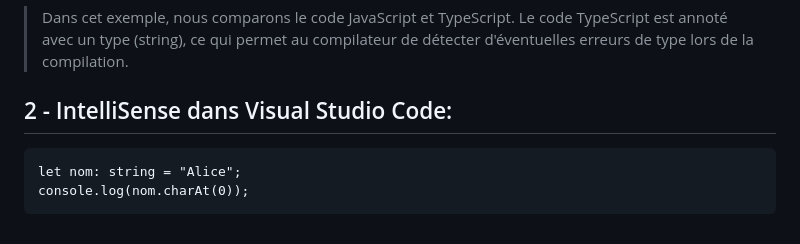
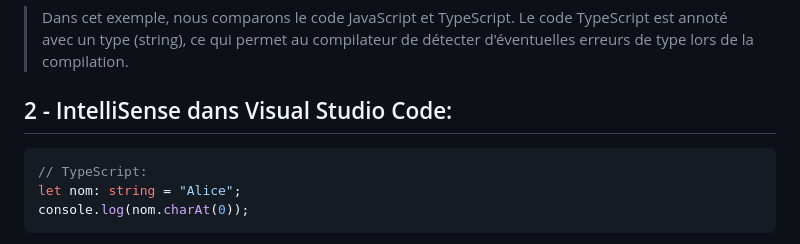
Before and after one commit to MrTESSARD/TypeScript, a Markdown page: README.md, the part around the change. Drawn GitHub-style.

Commit message:
## 2 - IntelliSense dans Visual Studio Code:

````diff
--- a/README.md
+++ b/README.md
@@ -28,7 +28,8 @@ console.log(message);
 > Dans cet exemple, nous comparons le code JavaScript et TypeScript. Le code TypeScript est annoté avec un type (string), ce qui permet au compilateur de détecter d'éventuelles erreurs de type lors de la compilation.
 
 ## 2 - IntelliSense dans Visual Studio Code:
-```typescript:
+```typescript
+// TypeScript:
 let nom: string = "Alice";
 console.log(nom.charAt(0));
 ```
````
